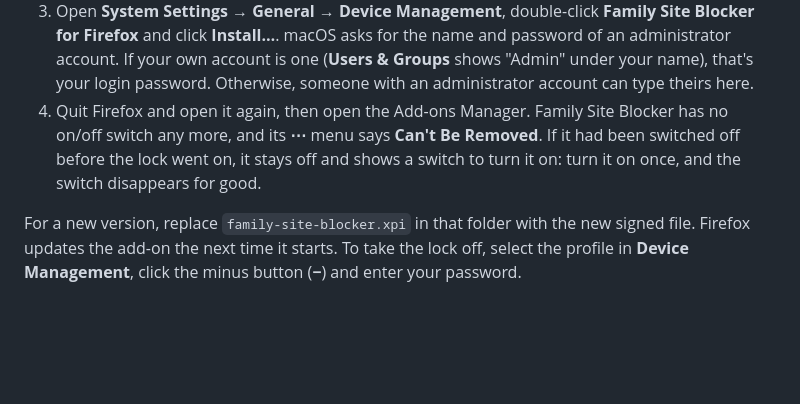
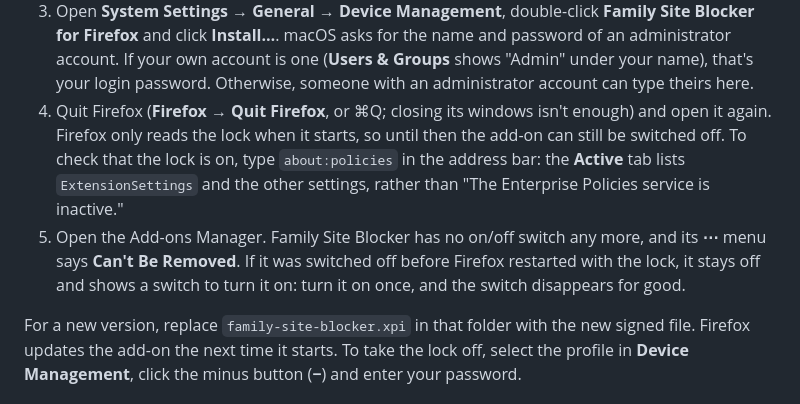
Before and after one commit to adviseworn/family-site-blocker, a Markdown page: README.md, the part around the change. GitHub-like rendering; blank space fills up the shorter version.

Commit message:
README: the lock needs Firefox restarted; check it at about:policies
A test that installed the profile and then switched the add-on off without
restarting Firefox could still switch it off: Firefox reads policies only at
startup. Step 4 now says to quit Firefox completely and how to confirm the
lock at about:policies; step 5 covers the add-on left switched off.

Co-Authored-By: Claude Opus 5.5 <noreply@anthropic.com>
Claude-Session: https://claude.ai/code/session_01DTBDSKq6T8EhzBg5zZDeTX

```diff
--- a/README.md
+++ b/README.md
@@ -66,7 +66,8 @@ You need the signed `.xpi` and an administrator account. The person it's for sho
 1. Put the signed add-on where Firefox looks for it. In Finder, choose **Go → Go to Folder…**, type `/Users/Shared` and press Return. Make a folder there named `Family Site Blocker`, copy the signed `.xpi` into it and rename the copy `family-site-blocker.xpi`. Other accounts can read that folder but not change it.
 2. Double-click `mac/family-site-blocker-firefox.mobileconfig`. macOS says the profile was downloaded.
 3. Open **System Settings → General → Device Management**, double-click **Family Site Blocker for Firefox** and click **Install…**. macOS asks for the name and password of an administrator account. If your own account is one (**Users & Groups** shows "Admin" under your name), that's your login password. Otherwise, someone with an administrator account can type theirs here.
-4. Quit Firefox and open it again, then open the Add-ons Manager. Family Site Blocker has no on/off switch any more, and its **⋯** menu says **Can't Be Removed**. If it had been switched off before the lock went on, it stays off and shows a switch to turn it on: turn it on once, and the switch disappears for good.
+4. Quit Firefox (**Firefox → Quit Firefox**, or ⌘Q; closing its windows isn't enough) and open it again. Firefox only reads the lock when it starts, so until then the add-on can still be switched off. To check that the lock is on, type `about:policies` in the address bar: the **Active** tab lists `ExtensionSettings` and the other settings, rather than "The Enterprise Policies service is inactive."
+5. Open the Add-ons Manager. Family Site Blocker has no on/off switch any more, and its **⋯** menu says **Can't Be Removed**. If it was switched off before Firefox restarted with the lock, it stays off and shows a switch to turn it on: turn it on once, and the switch disappears for good.
 
 For a new version, replace `family-site-blocker.xpi` in that folder with the new signed file. Firefox updates the add-on the next time it starts. To take the lock off, select the profile in **Device Management**, click the minus button (**−**) and enter your password.
 
```
